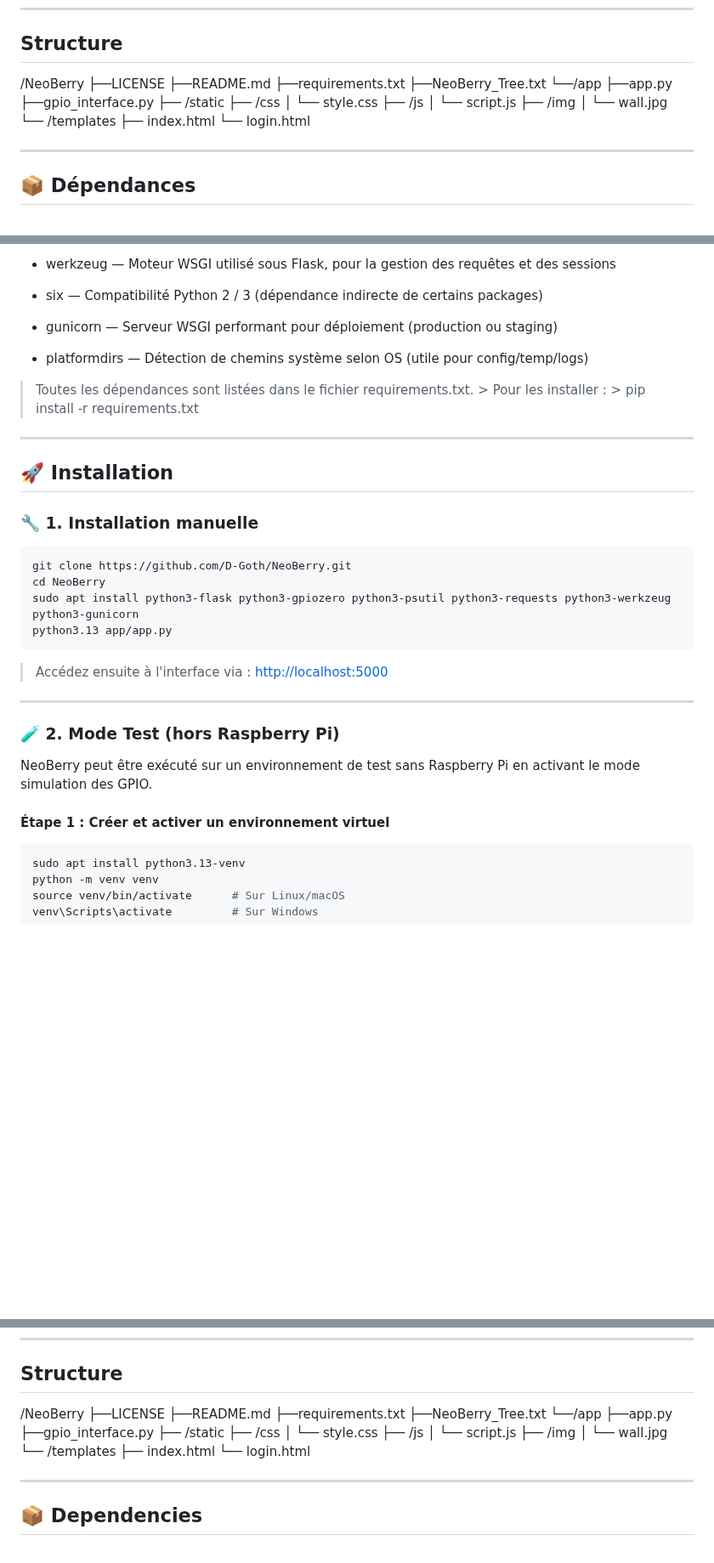
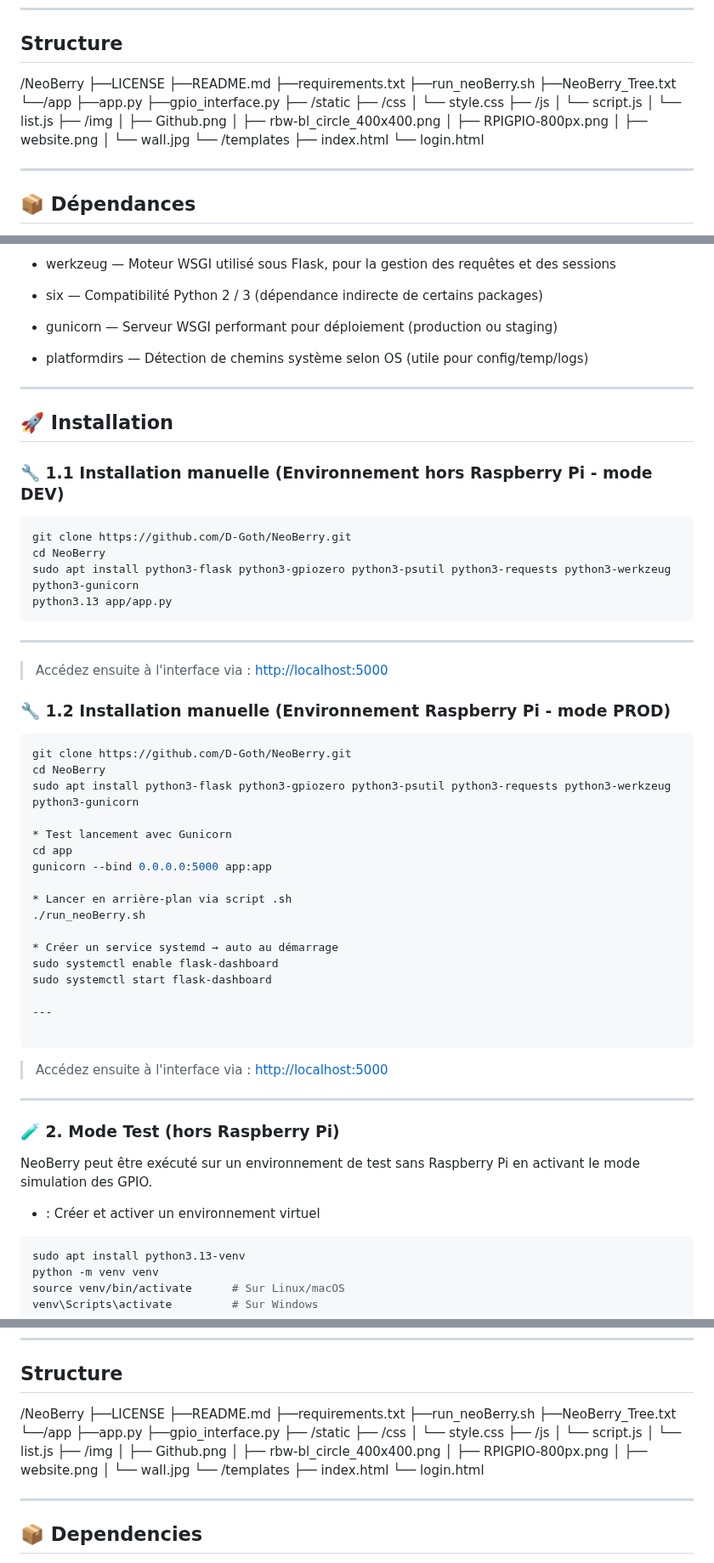
Before and after one commit to D-Goth/NeoBerry, a Markdown page: README.md, 3 parts joined by grey strips. Shown at 85% size. Rendered like a GitHub page; blank space fills up the shorter version.

Commit message:
Update README.md
Signed-off-by: D-Goth <34000182+D-Goth@users.noreply.github.com>

`````diff
--- a/README.md
+++ b/README.md
@@ -26,6 +26,7 @@
 ├──LICENSE
 ├──README.md
 ├──requirements.txt
+├──run_neoBerry.sh
 ├──NeoBerry_Tree.txt
 └──/app
    ├──app.py
@@ -35,7 +36,12 @@
    │   └── style.css
    ├── /js
    │   └── script.js
+   │   └── list.js
    ├── /img
+   │   ├── Github.png
+   │   ├── rbw-bl_circle_400x400.png
+   │   ├── RPIGPIO-800px.png
+   │   ├── website.png
    │   └── wall.jpg
    └── /templates
        ├── index.html
@@ -61,13 +67,11 @@
 
 - platformdirs — Détection de chemins système selon OS (utile pour config/temp/logs)
 
-> Toutes les dépendances sont listées dans le fichier requirements.txt. > Pour les installer : > pip install -r requirements.txt
-
 ---
 
 ## 🚀 Installation
 
-### 🔧 1. Installation manuelle
+### 🔧 1.1 Installation manuelle (Environnement hors Raspberry Pi - mode DEV)
 
 ```bash
 git clone https://github.com/D-Goth/NeoBerry.git
@@ -75,7 +79,32 @@ cd NeoBerry
 sudo apt install python3-flask python3-gpiozero python3-psutil python3-requests python3-werkzeug python3-gunicorn
 python3.13 app/app.py
 ````
+---
 
+> Accédez ensuite à l'interface via :
+> [http://localhost:5000](http://localhost:5000)
+
+### 🔧 1.2 Installation manuelle (Environnement Raspberry Pi - mode PROD)
+
+```bash
+git clone https://github.com/D-Goth/NeoBerry.git
+cd NeoBerry
+sudo apt install python3-flask python3-gpiozero python3-psutil python3-requests python3-werkzeug python3-gunicorn
+
+* Test lancement avec Gunicorn
+cd app
+gunicorn --bind 0.0.0.0:5000 app:app
+
+* Lancer en arrière-plan via script .sh
+./run_neoBerry.sh
+
+* Créer un service systemd → auto au démarrage
+sudo systemctl enable flask-dashboard
+sudo systemctl start flask-dashboard
+
+---
+
+````
 > Accédez ensuite à l'interface via :
 > [http://localhost:5000](http://localhost:5000)
 
@@ -85,7 +114,7 @@ python3.13 app/app.py
 
 NeoBerry peut être exécuté sur un environnement de test sans Raspberry Pi en activant le mode simulation des GPIO.
 
-#### Étape 1 : Créer et activer un environnement virtuel
+* : Créer et activer un environnement virtuel
 
 ```bash
 sudo apt install python3.13-venv
@@ -159,6 +188,7 @@ Voir le fichier `LICENSE`.
 ├──LICENSE
 ├──README.md
 ├──requirements.txt
+├──run_neoBerry.sh
 ├──NeoBerry_Tree.txt
 └──/app
    ├──app.py
@@ -168,7 +198,12 @@ Voir le fichier `LICENSE`.
    │   └── style.css
    ├── /js
    │   └── script.js
+   │   └── list.js
    ├── /img
+   │   ├── Github.png
+   │   ├── rbw-bl_circle_400x400.png
+   │   ├── RPIGPIO-800px.png
+   │   ├── website.png
    │   └── wall.jpg
    └── /templates
        ├── index.html
`````
Also changed, not shown: other parts of README.md (+0 -2 lines).
